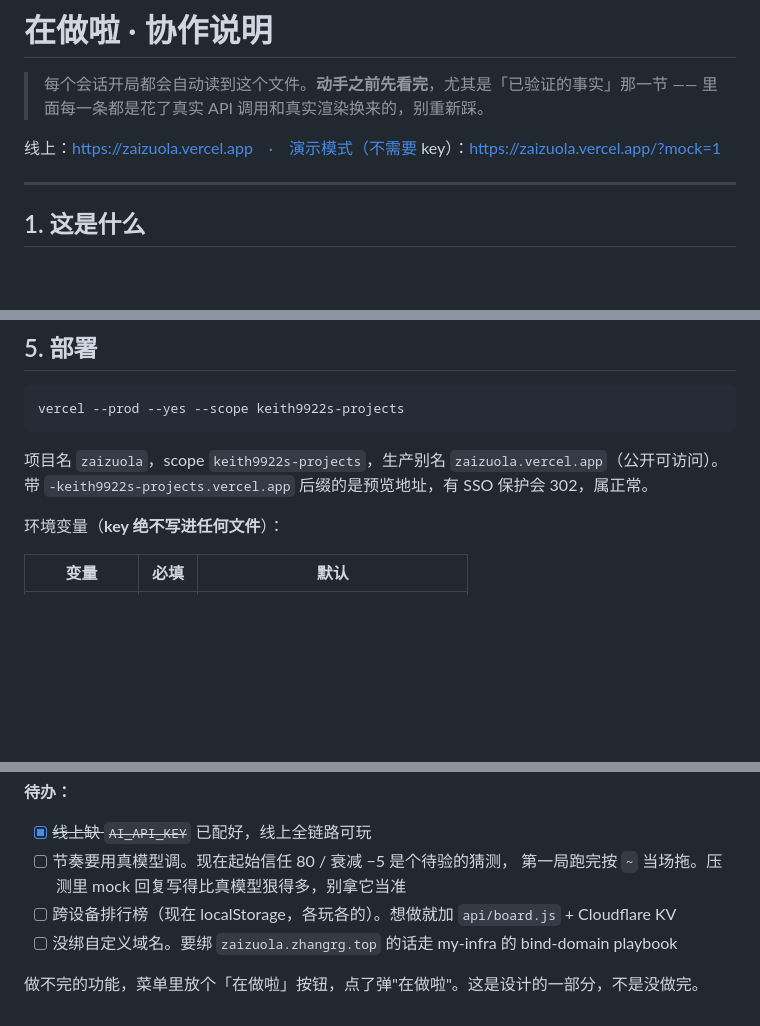
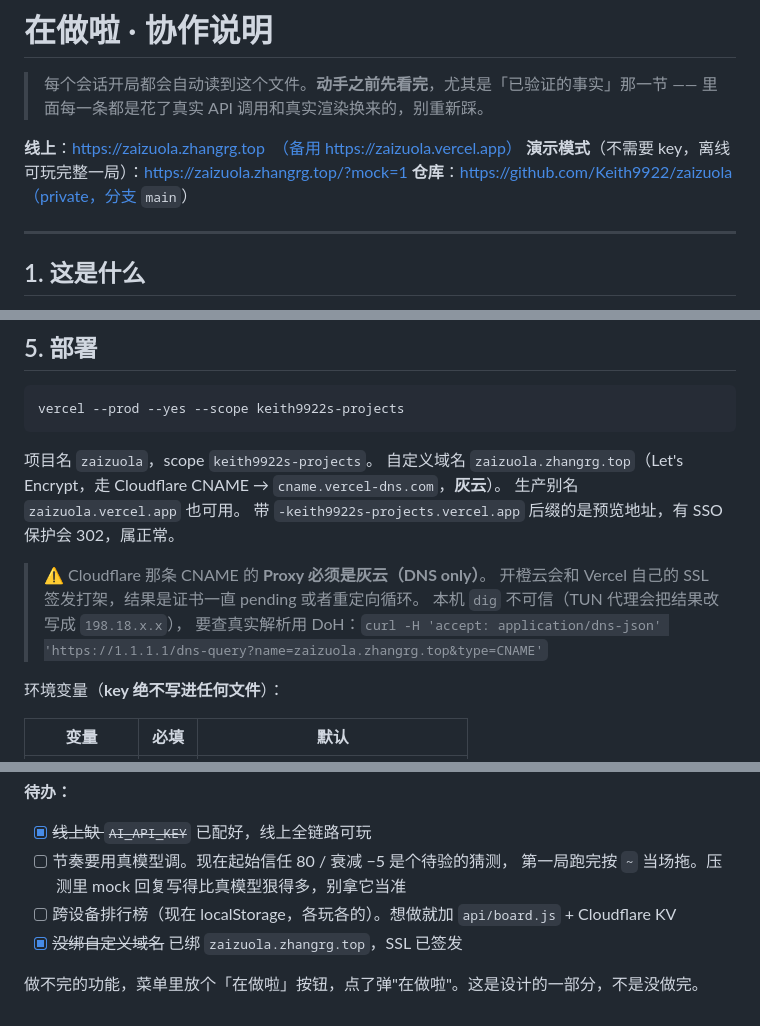
Before and after one commit to Keith9922/zaizuola, a Markdown page: CLAUDE.md, 3 parts joined by grey strips. Rendered like a GitHub page; blank space fills up the shorter version.

Commit message:
docs: 补上线上域名与仓库地址
绑定 zaizuola.zhangrg.top（Cloudflare CNAME → cname.vercel-dns.com，灰云）。
记下两个坑：Proxy 开橙云会和 Vercel 的 SSL 签发打架；
本机 dig 被 TUN 代理改写成 198.18.x.x，查真实解析要用 DoH。

Co-Authored-By: Claude Opus 5 <noreply@anthropic.com>

````diff
--- a/CLAUDE.md
+++ b/CLAUDE.md
@@ -3,7 +3,9 @@
 > 每个会话开局都会自动读到这个文件。**动手之前先看完**，尤其是「已验证的事实」那一节 ——
 > 里面每一条都是花了真实 API 调用和真实渲染换来的，别重新踩。
 
-线上：https://zaizuola.vercel.app　·　演示模式（不需要 key）：https://zaizuola.vercel.app/?mock=1
+**线上**：https://zaizuola.zhangrg.top　（备用 https://zaizuola.vercel.app）
+**演示模式**（不需要 key，离线可玩完整一局）：https://zaizuola.zhangrg.top/?mock=1
+**仓库**：https://github.com/Keith9922/zaizuola　（private，分支 `main`）
 
 ---
 
@@ -101,8 +103,15 @@ prompt 里那段「这三种情况一律 escalate: false」是修复，实测边
 vercel --prod --yes --scope keith9922s-projects
 ```
 
-项目名 `zaizuola`，scope `keith9922s-projects`，生产别名 `zaizuola.vercel.app`（公开可访问）。
+项目名 `zaizuola`，scope `keith9922s-projects`。
+自定义域名 `zaizuola.zhangrg.top`（Let's Encrypt，走 Cloudflare CNAME → `cname.vercel-dns.com`，**灰云**）。
+生产别名 `zaizuola.vercel.app` 也可用。
 带 `-keith9922s-projects.vercel.app` 后缀的是预览地址，有 SSO 保护会 302，属正常。
+
+> ⚠️ Cloudflare 那条 CNAME 的 **Proxy 必须是灰云（DNS only）**。
+> 开橙云会和 Vercel 自己的 SSL 签发打架，结果是证书一直 pending 或者重定向循环。
+> 本机 `dig` 不可信（TUN 代理会把结果改写成 `198.18.x.x`），
+> 要查真实解析用 DoH：`curl -H 'accept: application/dns-json' 'https://1.1.1.1/dns-query?name=zaizuola.zhangrg.top&type=CNAME'`
 
 环境变量（**key 绝不写进任何文件**）：
 
@@ -163,6 +172,6 @@ vercel --prod --yes --scope keith9922s-projects # 部署前先确认工作区干
 - [ ] 节奏要用真模型调。现在起始信任 80 / 衰减 −5 是个待验的猜测，
       第一局跑完按 `~` 当场拖。压测里 mock 回复写得比真模型狠得多，别拿它当准
 - [ ] 跨设备排行榜（现在 localStorage，各玩各的）。想做就加 `api/board.js` + Cloudflare KV
-- [ ] 没绑自定义域名。要绑 `zaizuola.zhangrg.top` 的话走 my-infra 的 bind-domain playbook
+- [x] ~~没绑自定义域名~~ 已绑 `zaizuola.zhangrg.top`，SSL 已签发
 
 做不完的功能，菜单里放个「在做啦」按钮，点了弹"在做啦"。这是设计的一部分，不是没做完。
````
Also changed, not shown: README.md (+3 -0 lines).
